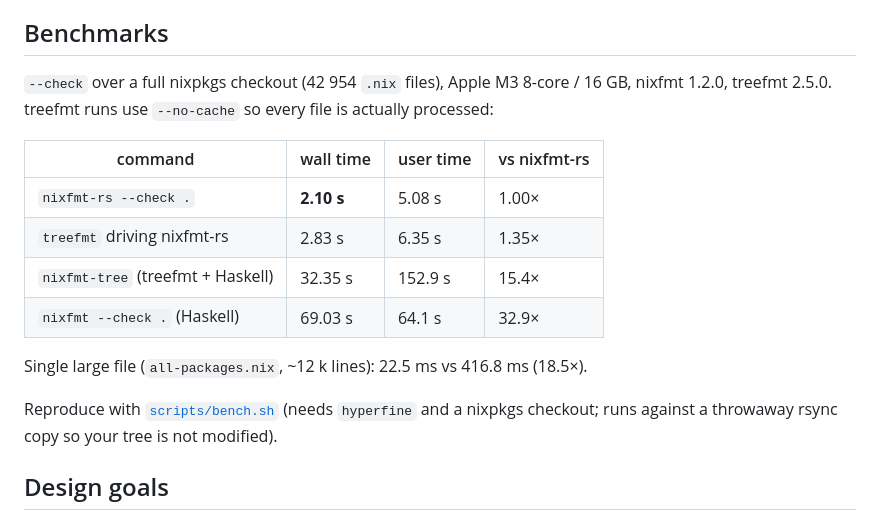
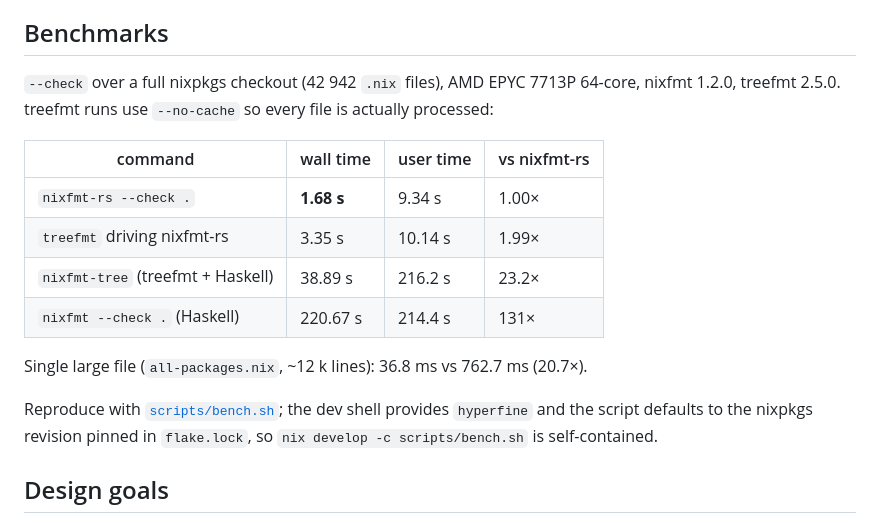
Before and after one commit to Mic92/nixfmt-rs, a Markdown page: README.md, the part around one of its changes. Rendered like a GitHub page.

Commit message:
README: refresh benchmark numbers on a 64-core EPYC
Re-run scripts/bench.sh on a server-class box (AMD EPYC 7713P) where
thermals do not drift; the M3 laptop numbers swung +/-50% across
back-to-back runs. The full-tree number also reflects the
ignore::WalkParallel switch (ee509b6). The Haskell --check row is now
the honest single-threaded figure on this hardware (it does not
parallelise on its own); nixfmt-tree is the fair parallel comparison.

```diff
--- a/README.md
+++ b/README.md
@@ -93,23 +93,24 @@ of diagnostics on intentionally broken inputs.
 
 ## Benchmarks
 
-`--check` over a full nixpkgs checkout (42 954 `.nix` files), Apple M3
-8-core / 16 GB, nixfmt 1.2.0, treefmt 2.5.0. treefmt runs use
-`--no-cache` so every file is actually processed:
+`--check` over a full nixpkgs checkout (42 942 `.nix` files), AMD EPYC
+7713P 64-core, nixfmt 1.2.0, treefmt 2.5.0. treefmt runs use `--no-cache`
+so every file is actually processed:
 
 | command                           | wall time  | user time | vs nixfmt-rs |
 | --------------------------------- | ---------- | --------- | ------------ |
-| `nixfmt-rs --check .`             | **2.10 s** | 5.08 s    | 1.00×        |
-| `treefmt` driving nixfmt-rs       | 2.83 s     | 6.35 s    | 1.35×        |
-| `nixfmt-tree` (treefmt + Haskell) | 32.35 s    | 152.9 s   | 15.4×        |
-| `nixfmt --check .` (Haskell)      | 69.03 s    | 64.1 s    | 32.9×        |
+| `nixfmt-rs --check .`             | **1.68 s** | 9.34 s    | 1.00×        |
+| `treefmt` driving nixfmt-rs       | 3.35 s     | 10.14 s   | 1.99×        |
+| `nixfmt-tree` (treefmt + Haskell) | 38.89 s    | 216.2 s   | 23.2×        |
+| `nixfmt --check .` (Haskell)      | 220.67 s   | 214.4 s   | 131×         |
 
-Single large file (`all-packages.nix`, ~12 k lines): 22.5 ms vs 416.8 ms
-(18.5×).
+Single large file (`all-packages.nix`, ~12 k lines): 36.8 ms vs 762.7 ms
+(20.7×).
 
-Reproduce with [`scripts/bench.sh`](scripts/bench.sh) (needs `hyperfine`
-and a nixpkgs checkout; runs against a throwaway rsync copy so your tree
-is not modified).
+Reproduce with [`scripts/bench.sh`](scripts/bench.sh); the dev shell
+provides `hyperfine` and the script defaults to the nixpkgs revision
+pinned in `flake.lock`, so `nix develop -c scripts/bench.sh` is
+self-contained.
 
 ## Design goals
 
```
Also changed, not shown: other parts of README.md (+1 -1 lines).
